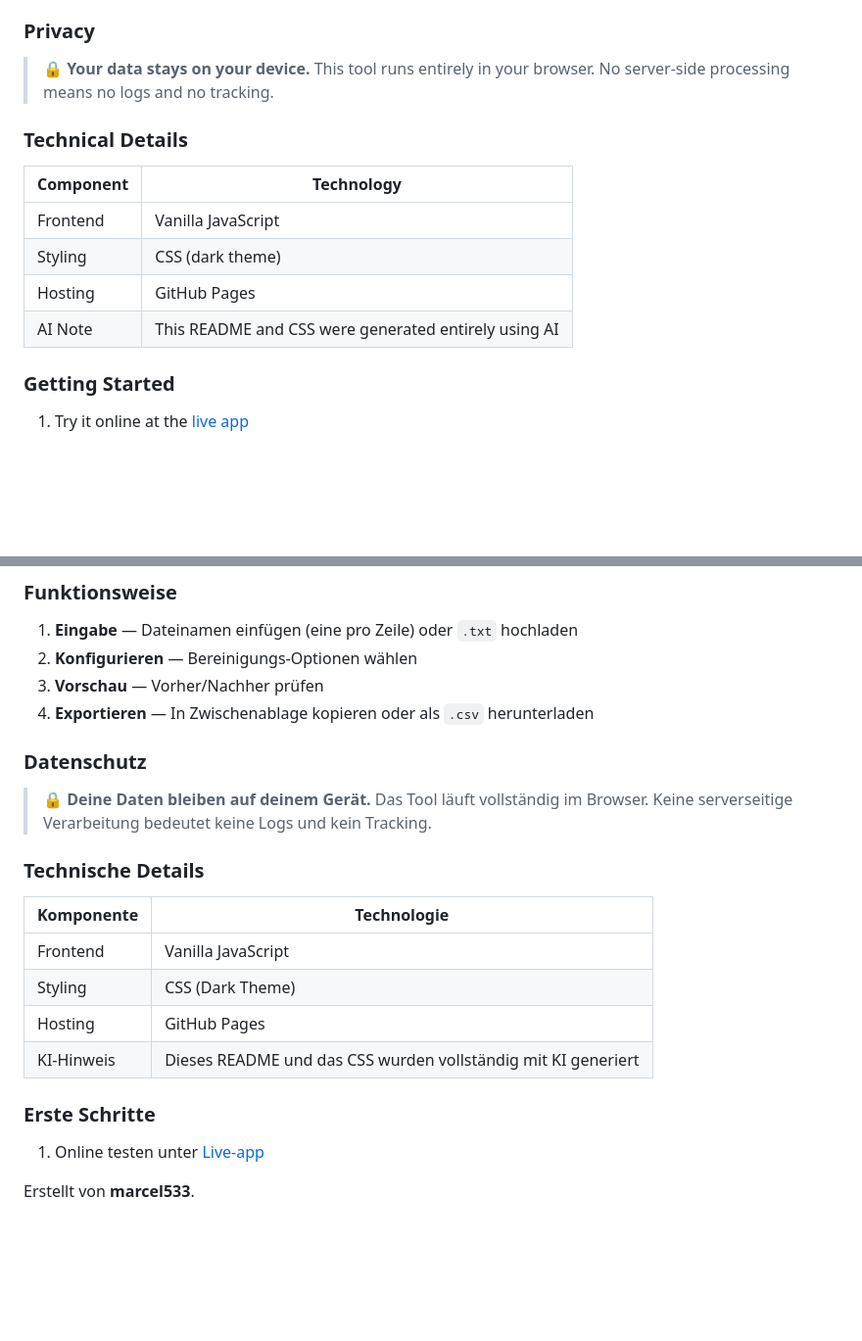
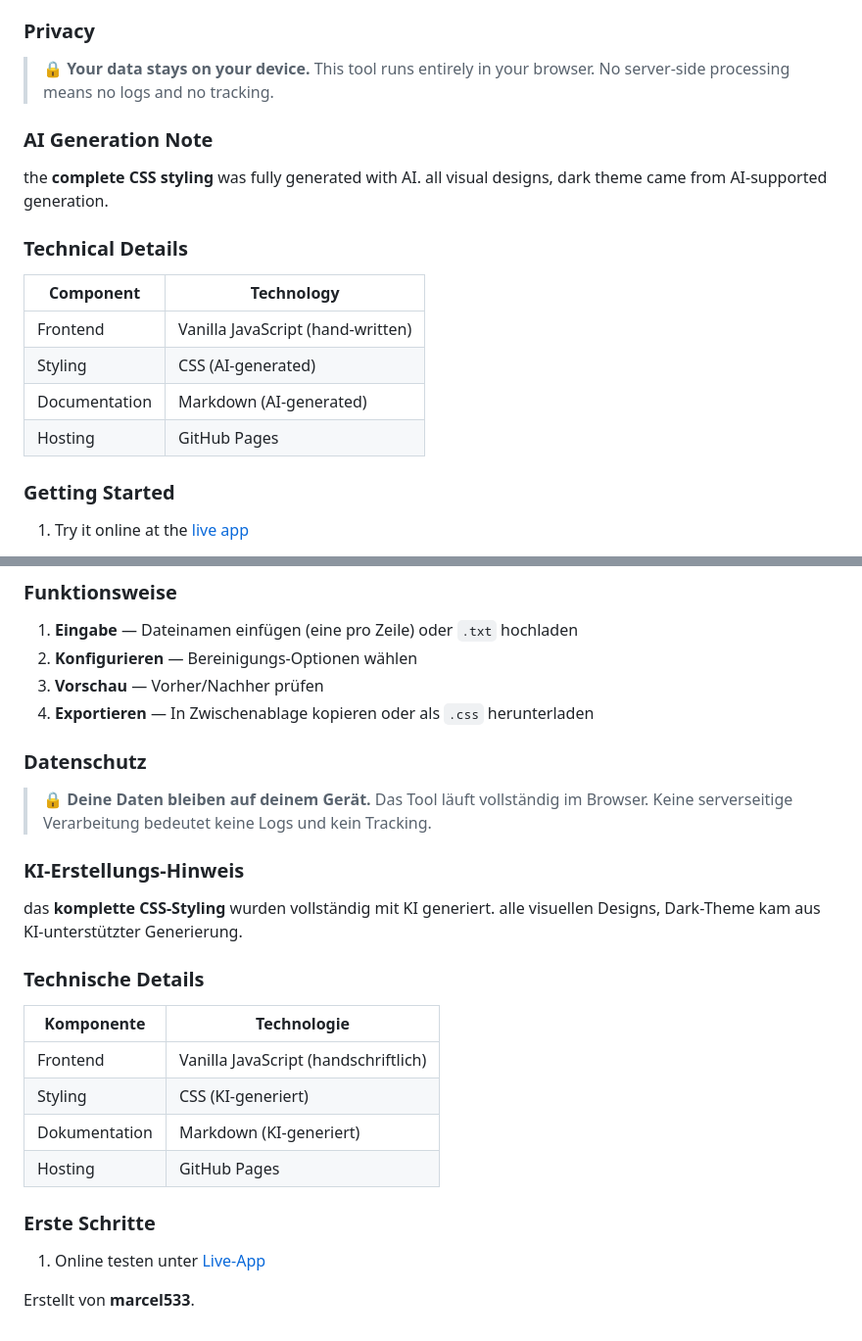
Before and after one commit to marcel533/Name-file-cleaner, a Markdown page: README.md, 2 parts joined by grey strips. Shown at 98% size. Drawn GitHub-style; blank space fills up the shorter version.

```diff
--- a/README.md
+++ b/README.md
@@ -37,14 +37,19 @@ Name File Cleaner is a lightweight, browser-based tool that automates renaming l
 
 > 🔒 **Your data stays on your device.** This tool runs entirely in your browser. No server-side processing means no logs and no tracking.
 
+### AI Generation Note
+
+the **complete CSS styling** was fully generated with AI. all visual designs, dark theme came from AI-supported generation.
+
+
 ### Technical Details
 
 | Component | Technology |
 |-----------|------------|
-| Frontend | Vanilla JavaScript |
-| Styling | CSS (dark theme) |
+| Frontend | Vanilla JavaScript (hand-written) |
+| Styling | CSS (AI-generated) |
+| Documentation | Markdown (AI-generated) |
 | Hosting | GitHub Pages |
-| AI Note | This README and CSS were generated entirely using AI |
 
 ### Getting Started
 
@@ -77,23 +82,28 @@ DateiCleaner ist ein leichtgewichtiges, browserbasiertes Tool, das die Umbenennu
 1. **Eingabe** — Dateinamen einfügen (eine pro Zeile) oder `.txt` hochladen
 2. **Konfigurieren** — Bereinigungs-Optionen wählen
 3. **Vorschau** — Vorher/Nachher prüfen
-4. **Exportieren** — In Zwischenablage kopieren oder als `.csv` herunterladen
+4. **Exportieren** — In Zwischenablage kopieren oder als `.css` herunterladen
 
 ### Datenschutz
 
 > 🔒 **Deine Daten bleiben auf deinem Gerät.** Das Tool läuft vollständig im Browser. Keine serverseitige Verarbeitung bedeutet keine Logs und kein Tracking.
 
+### KI-Erstellungs-Hinweis
+
+das **komplette CSS-Styling** wurden vollständig mit KI generiert. alle visuellen Designs, Dark-Theme kam aus KI-unterstützter Generierung.
+
+
 ### Technische Details
 
 | Komponente | Technologie |
 |------------|-------------|
-| Frontend | Vanilla JavaScript |
-| Styling | CSS (Dark Theme) |
+| Frontend | Vanilla JavaScript (handschriftlich) |
+| Styling | CSS (KI-generiert) |
+| Dokumentation | Markdown (KI-generiert) |
 | Hosting | GitHub Pages |
-| KI-Hinweis | Dieses README und das CSS wurden vollständig mit KI generiert |
 
 ### Erste Schritte
 
-1. Online testen unter [Live-app](https://marcel533.github.io/Name-file-cleaner/)
+1. Online testen unter [Live-App](https://marcel533.github.io/Name-file-cleaner/)
 
 Erstellt von **marcel533**.
```
